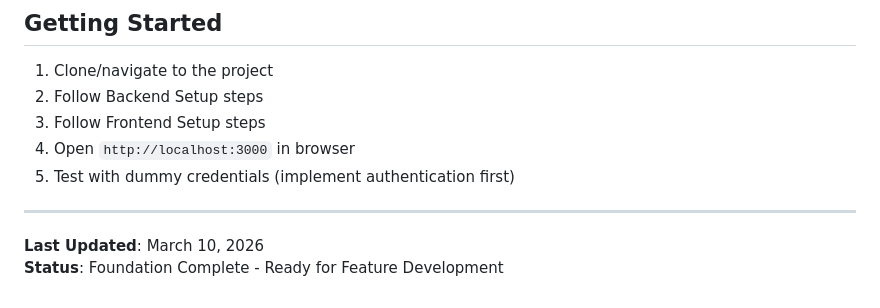
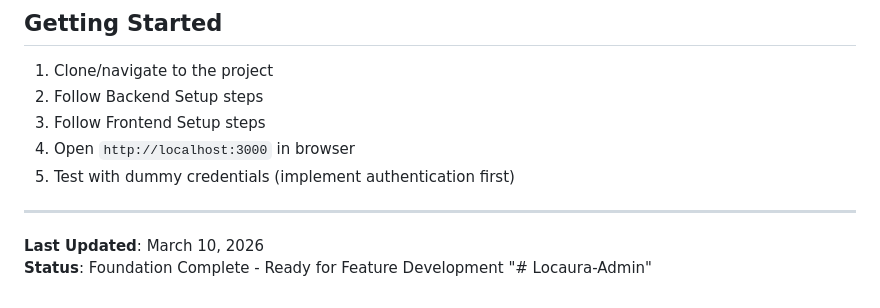
Before and after one commit to iambhaggi/Locaura-Admin, a Markdown page: README.md, the part around the change. Rendered like a GitHub page.

```diff
--- a/README.md
+++ b/README.md
@@ -274,3 +274,4 @@ locaura-admin/
 
 **Last Updated**: March 10, 2026
 **Status**: Foundation Complete - Ready for Feature Development
+"# Locaura-Admin"
```
